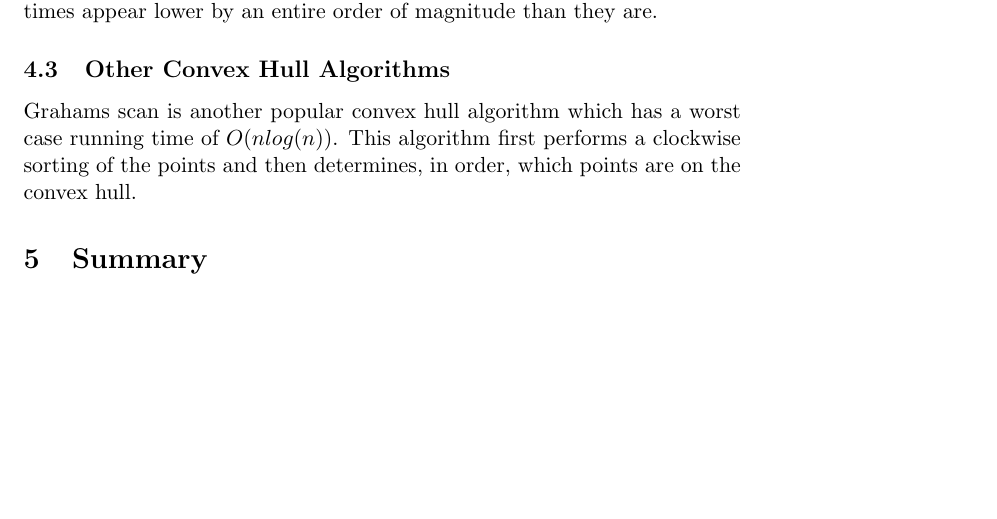
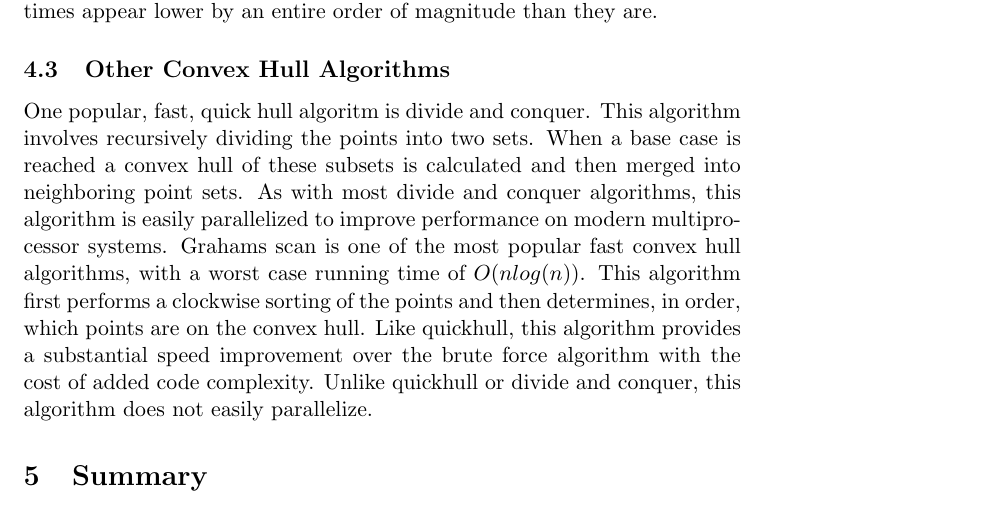
Before and after one commit to drd/quickhull-raphael, a LaTeX document (report.tex): part of page 5 of 5 before the commit and part of page 5 of 6 after it, cut so that both start at the same text, the shorter picture padded with empty space. Compiled offline with pdfLaTeX.

Commit message:
Added divide and conquer and comparisons to other algorithms

```diff
--- a/report.tex
+++ b/report.tex
@@ -96,8 +96,8 @@ Because the quickhull algorithm was so much faster than the bruteforce, we creat
 Again, we were surprised because the chart shows linear, if not sub-linear, time results for the quickhull algorithm, when the algorithm itself s $O(n log n)$. In looking into the data, we did notice that each run took longer than its predecessors, especially when the number points grew to approach 1,000,000. Our belief is that some of this data skew is due to garbage collection, but we can offer no explanation for the fact that the algorithm times appear lower by an entire order of magnitude than they are.
 
 \subsection{Other Convex Hull Algorithms}
-Grahams scan is another popular convex hull algorithm which has a worst case running time of $O(nlog(n))$. This algorithm first performs a clockwise sorting of the points and then determines, in order, which points are on the convex hull.
-
+One popular, fast, quick hull algoritm is divide and conquer. This algorithm involves recursively dividing the points into two sets. When a base case is reached a convex hull of these subsets is calculated and then merged into neighboring point sets. As with most divide and conquer algorithms, this algorithm is easily parallelized to improve performance on modern multiprocessor systems.
+Grahams scan is one of the most popular fast convex hull algorithms, with a worst case running time of $O(nlog(n))$. This algorithm first performs a clockwise sorting of the points and then determines, in order, which points are on the convex hull. Like quickhull, this algorithm provides a substantial speed improvement over the brute force algorithm with the cost of added code complexity. Unlike quickhull or divide and conquer, this algorithm does not easily parallelize.
 \section{Summary}
 
 \nocite{Princeton:QH}
```
